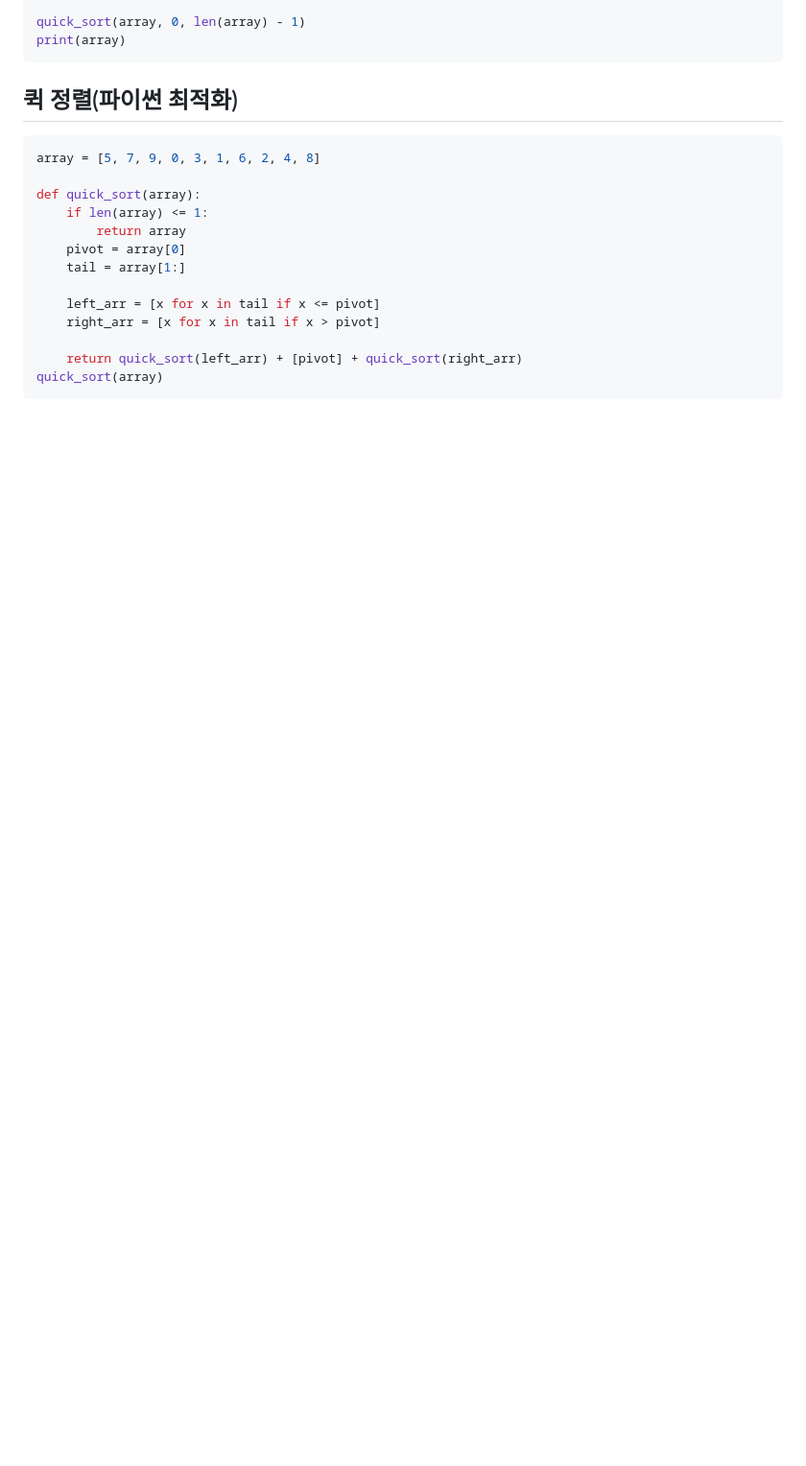
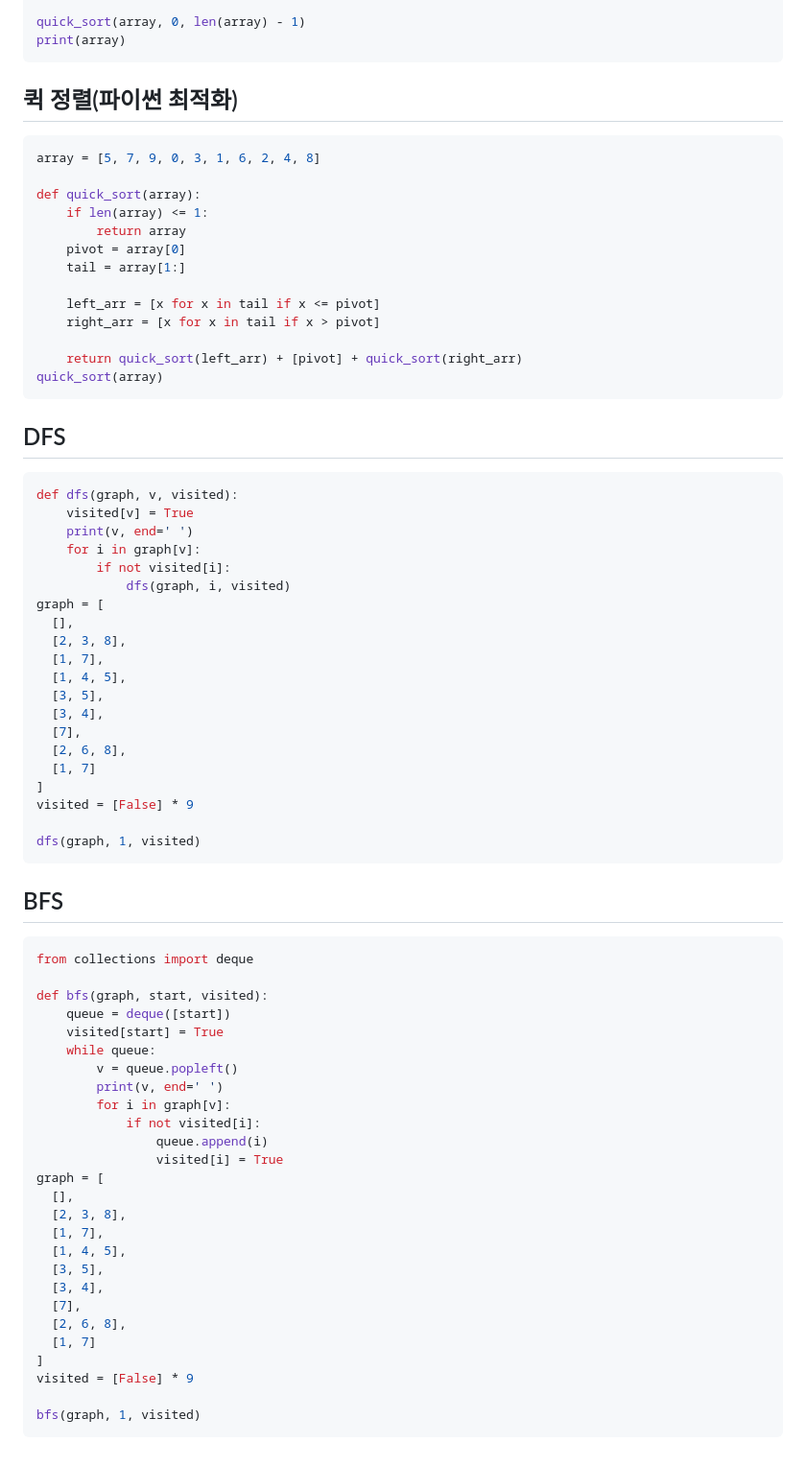
Before and after one commit to cyless-hj/TIL, a Markdown page: Algorithm/Summary.md, the part around the change. Shown at 96% size. Rendered like a GitHub page; blank space fills up the shorter version.

Commit message:
Fix Algorithm Summary 23/01/11 - Add DFS&BFS

````diff
--- a/Algorithm/Summary.md
+++ b/Algorithm/Summary.md
@@ -175,3 +175,57 @@ def quick_sort(array):
     return quick_sort(left_arr) + [pivot] + quick_sort(right_arr)
 quick_sort(array)
 ```
+
+## DFS
+```python
+def dfs(graph, v, visited):
+    visited[v] = True
+    print(v, end=' ')
+    for i in graph[v]:
+        if not visited[i]:
+            dfs(graph, i, visited)
+graph = [
+  [],
+  [2, 3, 8],
+  [1, 7],
+  [1, 4, 5],
+  [3, 5],
+  [3, 4],
+  [7],
+  [2, 6, 8],
+  [1, 7]
+]
+visited = [False] * 9
+
+dfs(graph, 1, visited)
+```
+
+## BFS
+```python
+from collections import deque
+
+def bfs(graph, start, visited):
+    queue = deque([start])
+    visited[start] = True
+    while queue:
+        v = queue.popleft()
+        print(v, end=' ')
+        for i in graph[v]:
+            if not visited[i]:
+                queue.append(i)
+                visited[i] = True
+graph = [
+  [],
+  [2, 3, 8],
+  [1, 7],
+  [1, 4, 5],
+  [3, 5],
+  [3, 4],
+  [7],
+  [2, 6, 8],
+  [1, 7]
+]
+visited = [False] * 9
+
+bfs(graph, 1, visited)
+```
````
